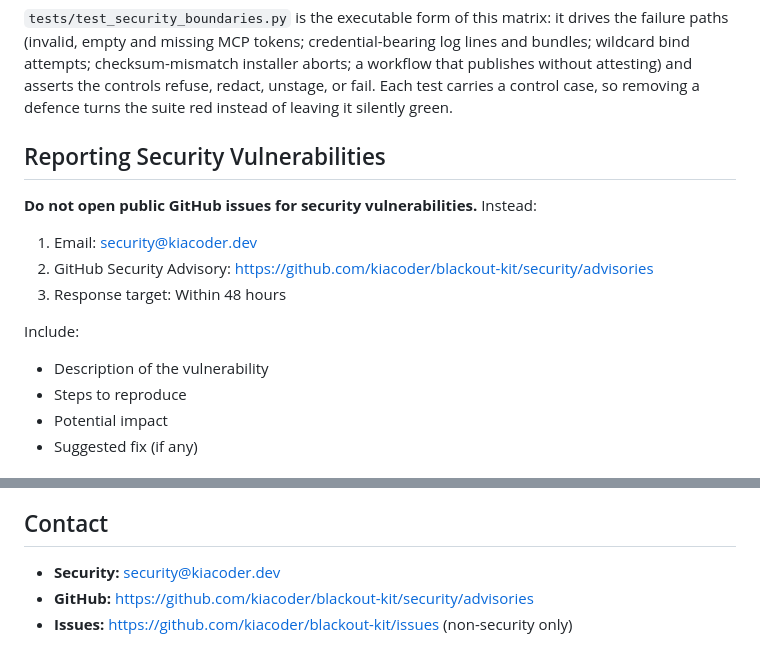
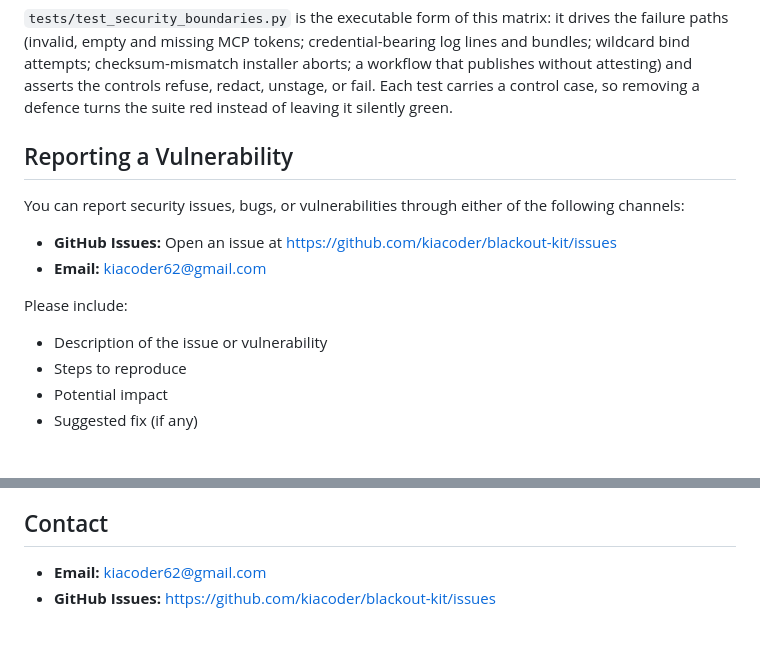
Before and after one commit to kiacoder/blackout-kit, a Markdown page: SECURITY.md, 2 parts joined by grey strips. GitHub-like rendering.

Commit message:
docs(security): update vulnerability reporting channels
Co-Authored-By: Claude Sonnet 4.5 (1M context) <noreply@anthropic.com>

```diff
--- a/SECURITY.md
+++ b/SECURITY.md
@@ -68,16 +68,14 @@ bind attempts; checksum-mismatch installer aborts; a workflow that publishes wit
 and asserts the controls refuse, redact, unstage, or fail. Each test carries a control case, so
 removing a defence turns the suite red instead of leaving it silently green.
 
-## Reporting Security Vulnerabilities
+## Reporting a Vulnerability
 
-**Do not open public GitHub issues for security vulnerabilities.** Instead:
+You can report security issues, bugs, or vulnerabilities through either of the following channels:
+- **GitHub Issues:** Open an issue at [https://github.com/kiacoder/blackout-kit/issues](https://github.com/kiacoder/blackout-kit/issues)
+- **Email:** kiacoder62@gmail.com
 
-1. Email: security@kiacoder.dev
-2. GitHub Security Advisory: https://github.com/kiacoder/blackout-kit/security/advisories
-3. Response target: Within 48 hours
-
-Include:
-- Description of the vulnerability
+Please include:
+- Description of the issue or vulnerability
 - Steps to reproduce
 - Potential impact
 - Suggested fix (if any)
@@ -337,6 +335,5 @@ unused package would only widen the surface. HTTP paths use `httpx` or the stand
 
 ## Contact
 
-- **Security:** security@kiacoder.dev
-- **GitHub:** https://github.com/kiacoder/blackout-kit/security/advisories
-- **Issues:** https://github.com/kiacoder/blackout-kit/issues (non-security only)
+- **Email:** kiacoder62@gmail.com
+- **GitHub Issues:** [https://github.com/kiacoder/blackout-kit/issues](https://github.com/kiacoder/blackout-kit/issues)
```
